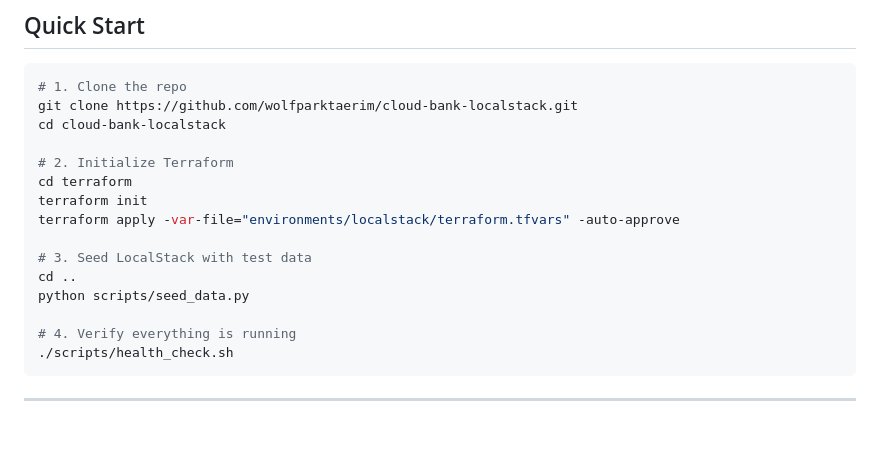
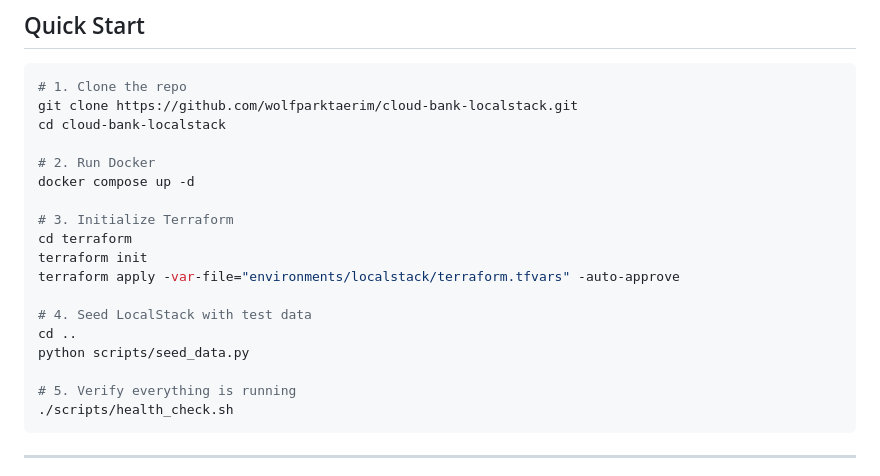
Before and after one commit to wolfparktaerim/cloud-bank-localstack, a Markdown page: README.md, the part around the change. GitHub-like rendering; blank space fills up the shorter version.

Commit message:
Update README steps for Docker and Terraform

````diff
--- a/README.md
+++ b/README.md
@@ -78,16 +78,19 @@ Install these before starting:
 git clone https://github.com/wolfparktaerim/cloud-bank-localstack.git
 cd cloud-bank-localstack
 
-# 2. Initialize Terraform
+# 2. Run Docker
+docker compose up -d
+
+# 3. Initialize Terraform
 cd terraform
 terraform init
 terraform apply -var-file="environments/localstack/terraform.tfvars" -auto-approve
 
-# 3. Seed LocalStack with test data
+# 4. Seed LocalStack with test data
 cd ..
 python scripts/seed_data.py
 
-# 4. Verify everything is running
+# 5. Verify everything is running
 ./scripts/health_check.sh
 ```
 
````
